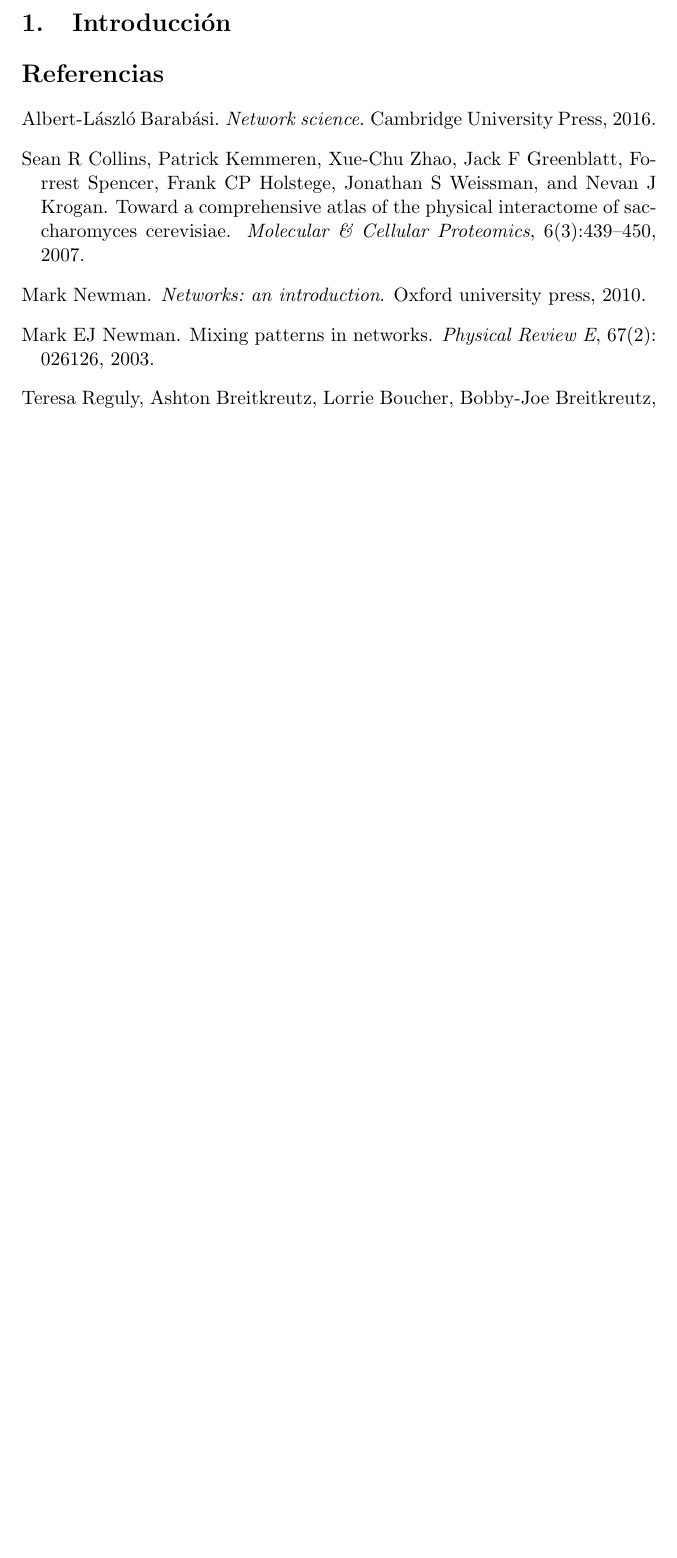
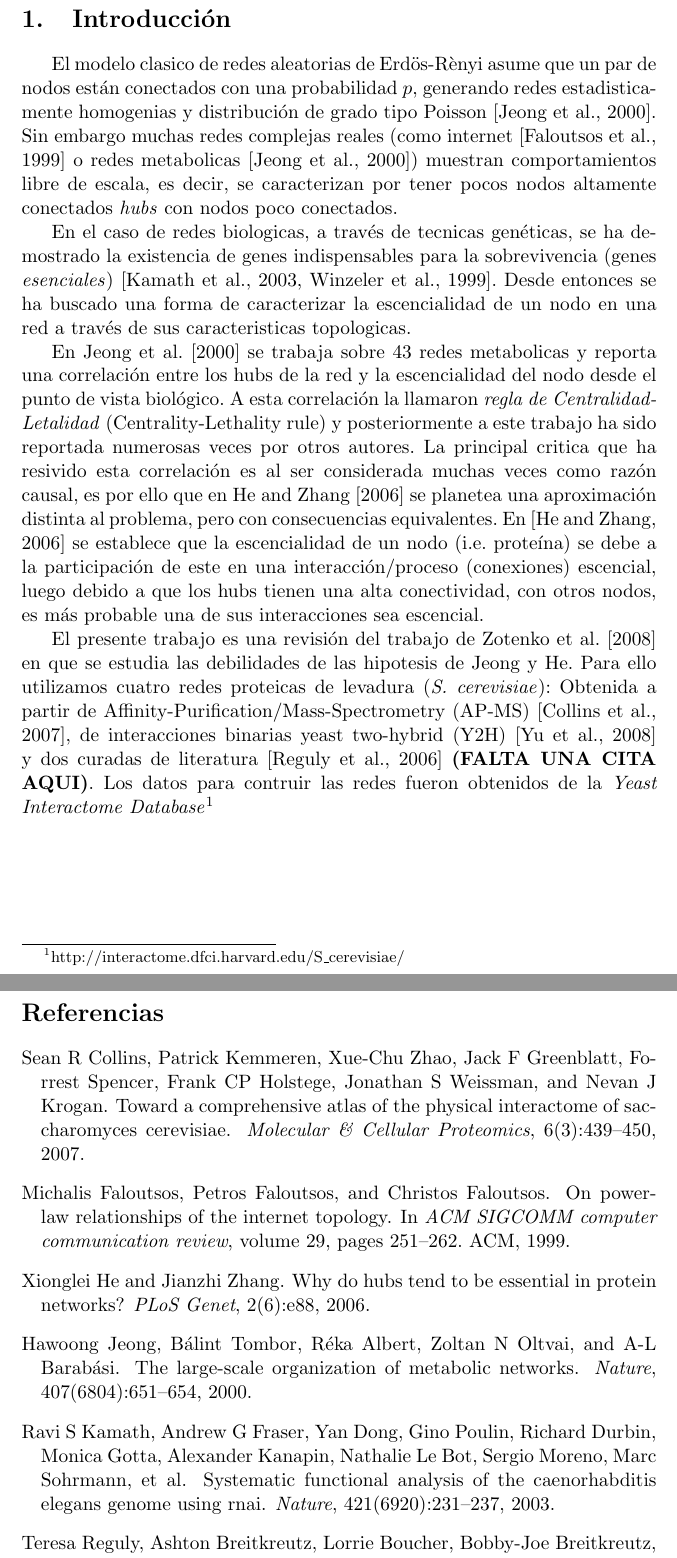
Before and after one commit to bio16/p02, a LaTeX document (informe/informe.tex, which reads informe/biblio.bib, informe/intro.tex): part of page 2 of 2 before the commit and two parts of pages 3 and 4 of 5 after it, the two joined at a grey line, cut so that both start at the same text, the shorter picture padded with empty space. Compiled offline with pdfLaTeX.

Commit message:
upgrade intro

```diff
--- a/informe/biblio.bib
+++ b/informe/biblio.bib
@@ -62,3 +62,9 @@
     year={2003},
     publisher={APS}
 }
+@article{he2006,
+    title={Why do hubs tend to be essential in protein networks?},
+    author={He, Xionglei and Zhang, Jianzhi},
+    journal={PLoS Genet},
+    volume={2},
+    number={6},
@@ -64,0 +77,5 @@
+    title={The large-scale organization of metabolic networks},
+    author={Jeong, Hawoong and Tombor, B{\'a}lint and Albert, R{\'e}ka and Oltvai, Zoltan N and Barab{\'a}si, A-L},
+    journal={Nature},
+    volume={407},
+    number={6804},
@@ -64,0 +91,2 @@
+    volume={4},
+    number={8},
@@ -64,0 +111,17 @@
+    title={On power-law relationships of the internet topology},
+    author={Faloutsos, Michalis and Faloutsos, Petros and Faloutsos, Christos},
+    booktitle={ACM SIGCOMM computer communication review},
+    volume={29},
+    number={4},
+    pages={251--262},
+    year={1999},
+    organization={ACM}
+}
+
+
+@article{kamath2003,
+    title={Systematic functional analysis of the Caenorhabditis elegans genome using RNAi},
+    author={Kamath, Ravi S and Fraser, Andrew G and Dong, Yan and Poulin, Gino and Durbin, Richard and Gotta, Monica and Kanapin, Alexander and Le Bot, Nathalie and Moreno, Sergio and Sohrmann, Marc and others},
+    journal={Nature},
+    volume={421},
+    number={6920},
--- a/informe/intro.tex
+++ b/informe/intro.tex
@@ -1 +1,37 @@
 \section{Introducci\'on}
+El modelo clasico de redes aleatorias de Erd\"os-R\`enyi asume que un par de
+nodos est\'an conectados con una probabilidad $p$, generando redes estadisticamente
+homogenias y distribuci\'on de grado tipo Poisson~\citep{jeong2000}. Sin embargo
+muchas redes complejas reales (como internet~\citep{faloutsos1999} o
+redes metabolicas~\citep{jeong2000}) muestran comportamientos libre de
+escala, es decir, se caracterizan por tener pocos nodos altamente conectados
+\textit{hubs} con nodos poco conectados.
+
+En el caso de redes biologicas, a trav\'es de tecnicas gen\'eticas, se ha
+demostrado la existencia de genes indispensables para la sobrevivencia (genes
+\textit{esenciales}) \citep{kamath2003,winzeler1999}. Desde entonces se ha
+buscado una forma de caracterizar la escencialidad de un nodo en una red a
+trav\'es de sus caracteristicas topologicas.
+
+En \citet{jeong2000} se trabaja sobre 43 redes metabolicas y reporta una
+correlaci\'on entre los hubs de la red y la escencialidad del nodo desde
+el punto de vista biol\'ogico. A esta correlaci\'on la llamaron
+\textit{regla de Centralidad-Letalidad} (Centrality-Lethality rule) y
+posteriormente a este trabajo ha sido reportada numerosas veces por otros
+autores. La principal critica que ha resivido esta correlaci\'on es al ser
+considerada muchas veces como raz\'on causal, es por ello que en
+\citet{he2006} se planetea una aproximaci\'on distinta al problema, pero
+con consecuencias equivalentes. En \citep{he2006} se establece que la
+escencialidad de un nodo (i.e. prote\'ina) se debe a la participaci\'on de
+este en una interacci\'on/proceso (conexiones) escencial, luego debido
+a que los hubs tienen una alta conectividad, con otros nodos, es m\'as
+probable una de sus interacciones sea escencial.
+
+
+El presente trabajo es una revisi\'on del trabajo de \citet{zotenko2008} en que
+se estudia las debilidades de las hipotesis de Jeong y He. Para ello utilizamos
+cuatro redes proteicas de levadura (\textit{S. cerevisiae}): Obtenida a partir
+de Affinity-Purification/Mass-Spectrometry (AP-MS) \citep{apms_data}, de
+interacciones binarias yeast two-hybrid (Y2H) \citep{y2h_data} y dos curadas
+de literatura \citep{lit_data} {\bf (FALTA UNA CITA AQUI)}. Los datos para
+contruir las redes fueron obtenidos de la \textit{Yeast Interactome Database}\footnote{http://interactome.dfci.harvard.edu/S\_cerevisiae/}
```
Also changed, not shown: informe/informe.tex (+8 -0 lines), informe/informe.bbl, informe/informe.pdf, informe/biblio.bib (49 more changed lines), 4 other files.
